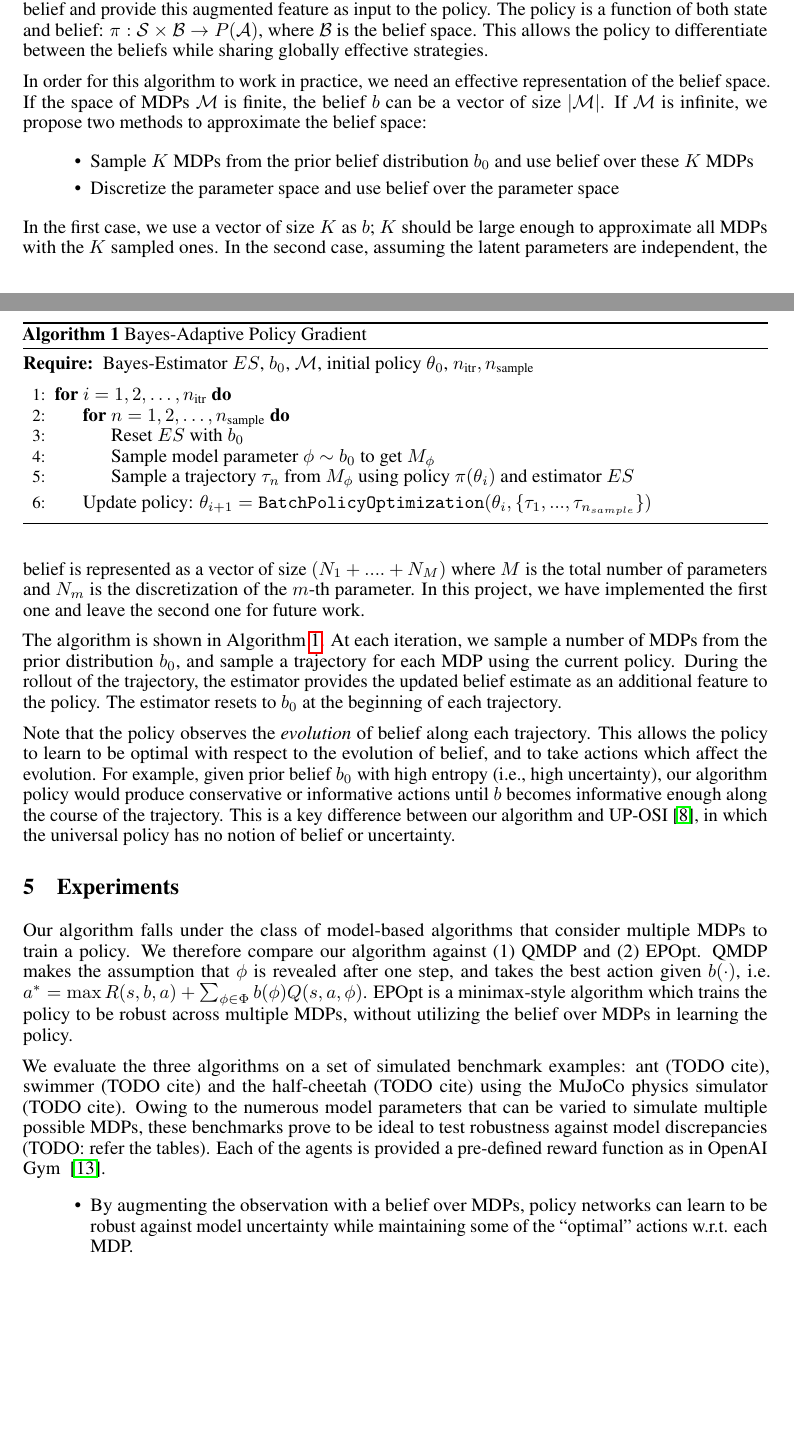
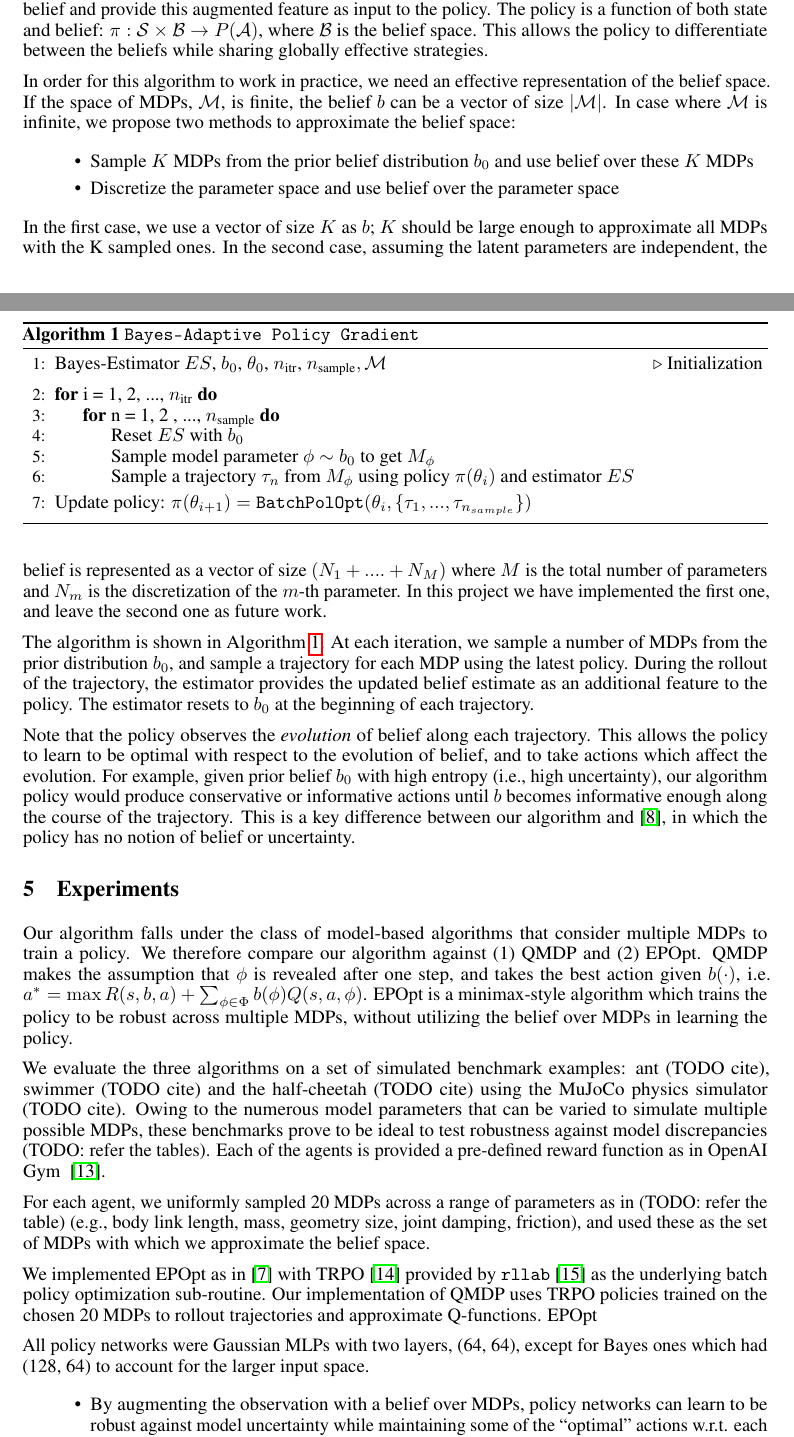
Before and after one commit to gilwoolee/intuitive_physics, a LaTeX document (final/intuitive_physics.tex): two parts of pages 3 and 4 of 6, joined at a grey line, cut so that both start at the same text, the shorter picture padded with empty space. Compiled offline with pdfLaTeX.

Commit message:
get back exp content

```diff
--- a/final/intuitive_physics.tex
+++ b/final/intuitive_physics.tex
@@ -183,17 +183,17 @@ where $Z$ is a normalizing constant and $P(\phi_{t+1} | \cdot) = 1$ is the deter
 
 The main contribution of our work is a policy-gradient algorithm which produces a universal policy that maintains different strategies for different beliefs. The key idea is to augment the state with the belief and provide this augmented feature as input to the policy. The policy is a function of both state and belief: $\pi: \mathcal{S} \times \mathcal{B} \rightarrow P(\mathcal{A})$, where $\mathcal{B}$ is the belief space. This allows the policy to differentiate between the beliefs while sharing globally effective strategies.
 
-In order for this algorithm to work in practice, we need an effective representation of the belief space. If the space of MDPs $\mathcal{M}$ is finite, the belief $b$ can be a vector of size $|\mathcal{M}|$. If $\mathcal{M}$ is infinite, we propose two methods to approximate the belief space:
+In order for this algorithm to work in practice, we need an effective representation of the belief space. If the space of MDPs, $\mathcal{M}$, is finite, the belief $b$ can be a vector of size $|\mathcal{M}|$. In case where $\mathcal{M}$ is infinite, we propose two methods to approximate the belief space:
 
 \begin{itemize}
     \item Sample $K$ MDPs from the prior belief distribution $b_0$ and use belief over these $K$ MDPs
     \item Discretize the parameter space and use belief over the parameter space
 \end{itemize}
-In the first case, we use a vector of size $K$ as $b$; $K$ should be large enough to approximate all MDPs with the $K$ sampled ones. In the second case, assuming the latent parameters are independent, the belief is represented as a vector of size $(N_1 + .... + N_M)$ where $M$ is the total number of parameters and $N_m$ is the discretization of the $m$-th parameter. In this project, we have implemented the first one and leave the second one for future work.
+In the first case, we use a vector of size $K$ as $b$; $K$ should be large enough to approximate all MDPs with the K sampled ones. In the second case, assuming the latent parameters are independent, the belief is represented as a vector of size $(N_1 + .... + N_M)$ where $M$ is the total number of parameters and $N_m$ is the discretization of the $m$-th parameter. In this project we have implemented the first one, and leave the second one as future work.
 
-The algorithm is shown in \aref{algo:bapg}. At each iteration, we sample a number of MDPs from the prior distribution $b_0$, and sample a trajectory for each MDP using the current policy. During the rollout of the trajectory, the estimator provides the updated belief estimate as an additional feature to the policy. The estimator resets to $b_0$ at the beginning of each trajectory.
+The algorithm is shown in \aref{algo:bapg}. At each iteration, we sample a number of MDPs from the prior distribution $b_0$, and sample a trajectory for each MDP using the latest policy. During the rollout of the trajectory, the estimator provides the updated belief estimate as an additional feature to the policy. The estimator resets to $b_0$ at the beginning of each trajectory.
 
-Note that the policy observes the \emph{evolution} of belief along each trajectory. This allows the policy to learn to be optimal with respect to the evolution of belief, and to take actions which affect the evolution. For example, given prior belief $b_0$ with high entropy (i.e., high uncertainty), our algorithm policy would produce conservative or informative actions until $b$ becomes informative enough along the course of the trajectory. This is a key difference between our algorithm and UP-OSI~\cite{yu2017uposi}, in which the universal policy has no notion of belief or uncertainty.
+Note that the policy observes the \emph{evolution} of belief along each trajectory. This allows the policy to learn to be optimal with respect to the evolution of belief, and to take actions which affect the evolution. For example, given prior belief $b_0$ with high entropy (i.e., high uncertainty), our algorithm policy would produce conservative or informative actions until $b$ becomes informative enough along the course of the trajectory. This is a key difference between our algorithm and \cite{yu2017uposi}, in which the policy has no notion of belief or uncertainty.
 
 %%\newcommand{\argmin}{\operatornamewithlimits{\arg\min}}
 %
@@ -202,19 +202,19 @@ Note that the policy observes the \emph{evolution} of belief along each trajecto
 % Algorithm:
 %------------------------------------------%
 \begin{algorithm}[tb]
-\caption{Bayes-Adaptive Policy Gradient}
+\caption{\texttt{Bayes-Adaptive Policy Gradient}}
 \label{algo:bapg}
 \begin{algorithmic}[1]
-\Require Bayes-Estimator $ES$, $b_0$, $\mathcal{M}$, initial policy $\theta_0$, $n_\text{itr}, n_\text{sample}$
+\State Bayes-Estimator $ES$, $b_0$, $\theta_0$, $n_\text{itr}$, $n_\text{sample}, \mathcal{M}$\Comment{Initialization}
 \vspace{2mm}
-\For{$i = 1, 2, \ldots, n_\text{itr}$}
-  \For{$n = 1, 2 , \ldots, n_\text{sample}$}
+\For{i = 1, 2, ..., $n_\text{itr}$}
+  \For{n = 1, 2 , ..., $n_\text{sample}$}
     \State Reset $ES$ with $b_0$
     \State Sample model parameter $\phi \sim b_0$ to get $M_{\phi}$
     \State Sample a trajectory $\tau_n$ from $M_{\phi}$ using policy $\pi(\theta_i)$ and estimator $ES$
   \EndFor
-  \State Update policy: $\theta_{i+1} = \texttt{BatchPolicyOptimization}(\theta_i, \{\tau_1, ..., \tau_{n_{sample}}\})$
 \EndFor
+\State Update policy: $\pi(\theta_{i+1}) = \texttt{BatchPolOpt}(\theta_i, \{\tau_1, ..., \tau_{n_{sample}}\})$
 \end{algorithmic}
 \end{algorithm}
 
@@ -226,12 +226,12 @@ We evaluate the three algorithms on a set of simulated benchmark examples: ant (
 Owing to the numerous model parameters that can be varied to simulate multiple possible MDPs, these benchmarks prove to be ideal to test robustness against model discrepancies (TODO: refer the tables).
 Each of the agents is provided a pre-defined reward function as in OpenAI Gym ~\cite{openai}.
 
-%For each agent, we uniformly sampled 20 MDPs across a range of parameters as in (TODO: refer the table) (e.g., body link length, mass, geometry size, joint damping, friction), and used these as the set of MDPs with which we approximate the belief space.
-%
-%We implemented EPOpt as in \cite{rajeswaran2016epopt} with TRPO \cite{trpo} provided by \texttt{rllab}~\cite{duan2016benchmarking} as the underlying batch policy optimization sub-routine.
-%Our implementation of QMDP uses TRPO policies trained on the chosen 20 MDPs to rollout trajectories and approximate Q-functions. EPOpt
-%
-%All policy networks were Gaussian MLPs with two layers, (64, 64), except for Bayes ones which had (128, 64) to account for the larger input space.
+For each agent, we uniformly sampled 20 MDPs across a range of parameters as in (TODO: refer the table) (e.g., body link length, mass, geometry size, joint damping, friction), and used these as the set of MDPs with which we approximate the belief space.
+
+We implemented EPOpt as in \cite{rajeswaran2016epopt} with TRPO \cite{trpo} provided by \texttt{rllab}~\cite{duan2016benchmarking} as the underlying batch policy optimization sub-routine.
+Our implementation of QMDP uses TRPO policies trained on the chosen 20 MDPs to rollout trajectories and approximate Q-functions. EPOpt
+
+All policy networks were Gaussian MLPs with two layers, (64, 64), except for Bayes ones which had (128, 64) to account for the larger input space.
 
 \begin{itemize}
     \item By augmenting the observation with a belief over  MDPs, policy networks can learn to be robust against    model uncertainty while maintaining some of the
```
Also changed, not shown: final/intuitive_physics.tex (14 more changed lines).
